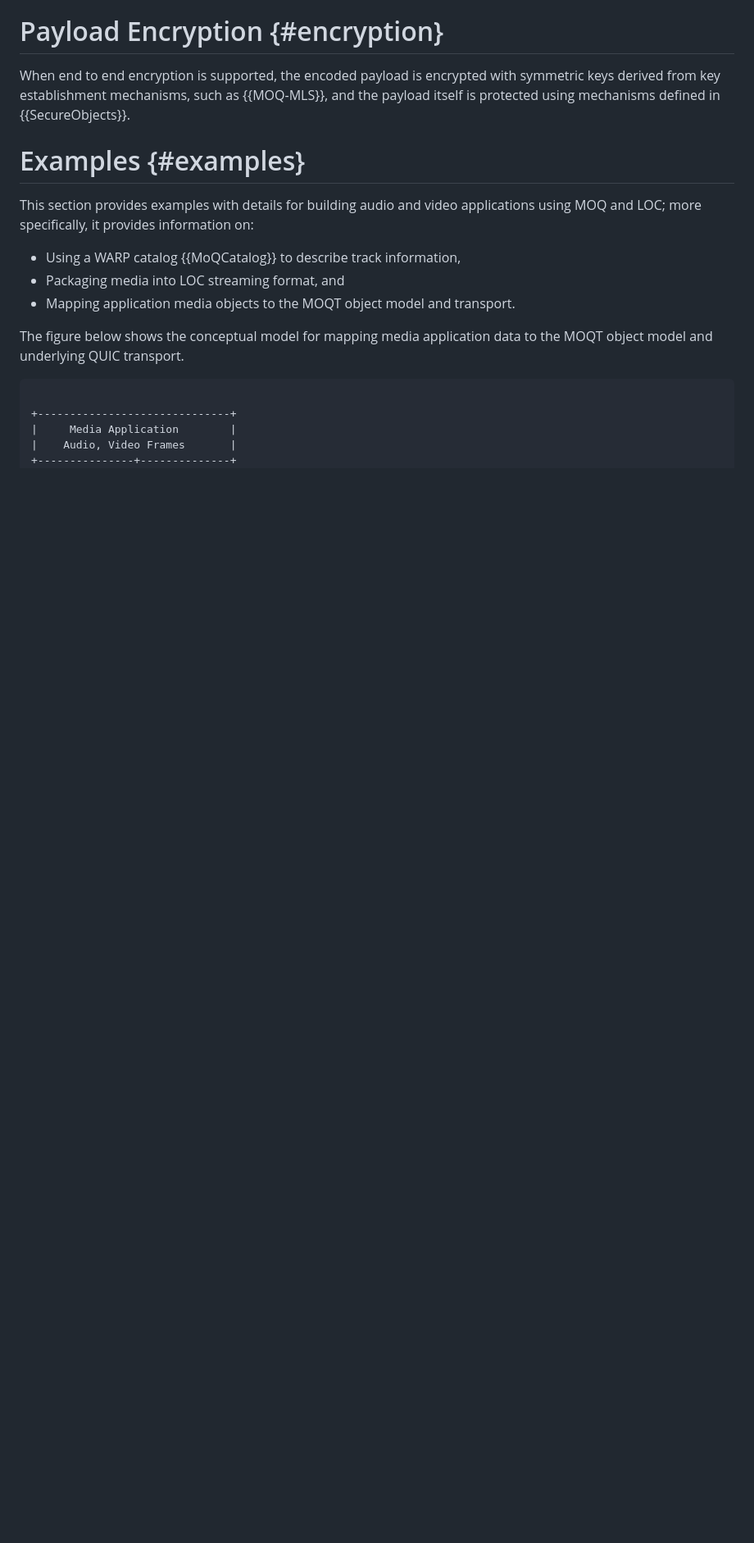
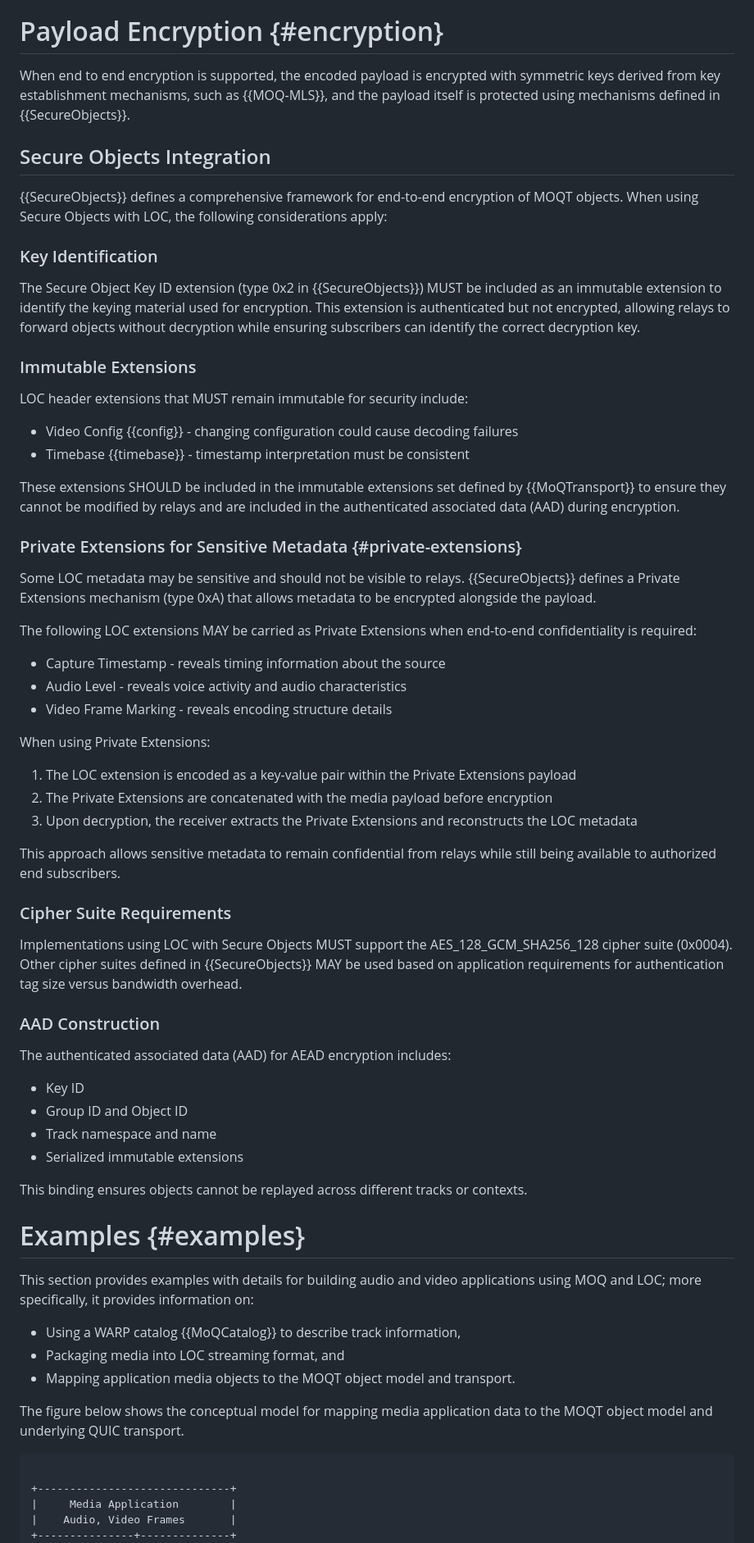
Before and after one commit to moq-wg/loc, a Markdown page: draft-ietf-moq-loc.md, the part around one of its changes. Shown at 82% size. Drawn GitHub-style; blank space fills up the shorter version.

Commit message:
Expand encryption section with Secure Objects integration

```diff
--- a/draft-ietf-moq-loc.md
+++ b/draft-ietf-moq-loc.md
@@ -269,6 +269,74 @@ When end to end encryption is supported, the encoded payload is encrypted
 with symmetric keys derived from key establishment mechanisms, such as {{MOQ-MLS}},
 and the payload itself is protected using mechanisms defined in {{SecureObjects}}.
 
+## Secure Objects Integration
+
+{{SecureObjects}} defines a comprehensive framework for end-to-end encryption of
+MOQT objects. When using Secure Objects with LOC, the following considerations apply:
+
+### Key Identification
+
+The Secure Object Key ID extension (type 0x2 in {{SecureObjects}}) MUST be included
+as an immutable extension to identify the keying material used for encryption.
+This extension is authenticated but not encrypted, allowing relays to forward
+objects without decryption while ensuring subscribers can identify the correct
+decryption key.
+
+### Immutable Extensions
+
+LOC header extensions that MUST remain immutable for security include:
+
+* Video Config {{config}} - changing configuration could cause decoding failures
+* Timebase {{timebase}} - timestamp interpretation must be consistent
+
+These extensions SHOULD be included in the immutable extensions set defined by
+{{MoQTransport}} to ensure they cannot be modified by relays and are included
+in the authenticated associated data (AAD) during encryption.
+
+### Private Extensions for Sensitive Metadata {#private-extensions}
+
+Some LOC metadata may be sensitive and should not be visible to relays.
+{{SecureObjects}} defines a Private Extensions mechanism (type 0xA) that allows
+metadata to be encrypted alongside the payload.
+
+The following LOC extensions MAY be carried as Private Extensions when end-to-end
+confidentiality is required:
+
+* Capture Timestamp - reveals timing information about the source
+* Audio Level - reveals voice activity and audio characteristics
+* Video Frame Marking - reveals encoding structure details
+
+When using Private Extensions:
+
+1. The LOC extension is encoded as a key-value pair within the Private
+   Extensions payload
+2. The Private Extensions are concatenated with the media payload before
+   encryption
+3. Upon decryption, the receiver extracts the Private Extensions and
+   reconstructs the LOC metadata
+
+This approach allows sensitive metadata to remain confidential from relays
+while still being available to authorized end subscribers.
+
+### Cipher Suite Requirements
+
+Implementations using LOC with Secure Objects MUST support the
+AES_128_GCM_SHA256_128 cipher suite (0x0004). Other cipher suites defined
+in {{SecureObjects}} MAY be used based on application requirements for
+authentication tag size versus bandwidth overhead.
+
+### AAD Construction
+
+The authenticated associated data (AAD) for AEAD encryption includes:
+
+* Key ID
+* Group ID and Object ID
+* Track namespace and name
+* Serialized immutable extensions
+
+This binding ensures objects cannot be replayed across different tracks
+or contexts.
+
 
 # Examples {#examples}
 
```
Also changed, not shown: other parts of draft-ietf-moq-loc.md (+37 -6 lines).
